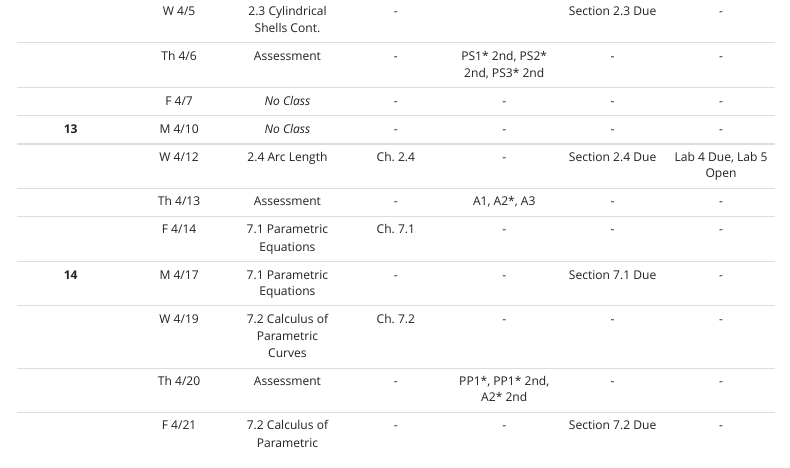
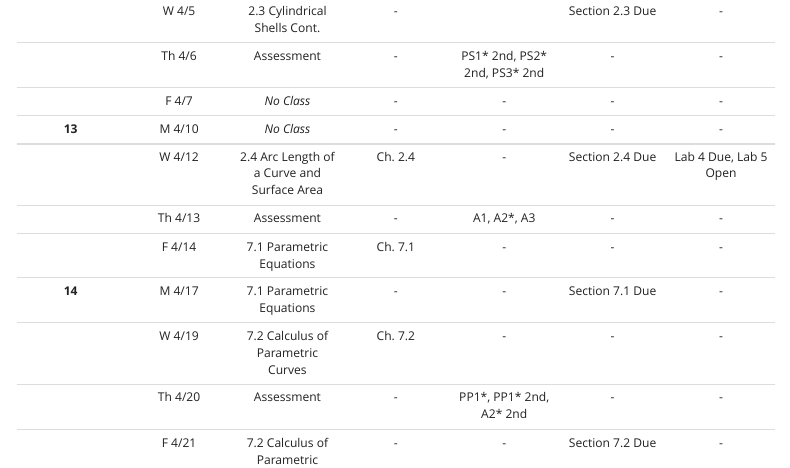
Before and after one commit to upmathematics/mth-202a-sp23, an R Markdown document (topics.Rmd): the page in a window 1100 px wide, from 2560 px down. Rendered offline with R 4.5, knitr and Pandoc, with nearby package versions; menus at the side of the page are left out.

Commit message:
topics update

```diff
--- a/topics.Rmd
+++ b/topics.Rmd
@@ -72,7 +72,7 @@ The "[\*]" column in the table below contains a number on which it refers to a n
 |          | Th 4/6  |                              Assessment                               |        \-         | PS1\* 2nd, PS2\* 2nd, PS3\* 2nd |                          \-                          |          \-           |
 |          |  F 4/7  |                              *No Class*                               |        \-         |               \-                |                          \-                          |          \-           |
 |  **13**  | M 4/10  |                              *No Class*                               |        \-         |               \-                |                          \-                          |          \-           |
-|          | W 4/12  |                            2.4 Arc Length                             |      Ch. 2.4      |               \-                |                   Section 2.4 Due                    | Lab 4 Due, Lab 5 Open |
+|          | W 4/12  |              2.4 Arc Length of a Curve and Surface Area               |      Ch. 2.4      |               \-                |                   Section 2.4 Due                    | Lab 4 Due, Lab 5 Open |
 |          | Th 4/13 |                              Assessment                               |        \-         |          A1, A2\*, A3           |                          \-                          |          \-           |
 |          | F 4/14  |                       7.1 Parametric Equations                        |      Ch. 7.1      |               \-                |                          \-                          |          \-           |
 |  **14**  | M 4/17  |                       7.1 Parametric Equations                        |        \-         |               \-                |                   Section 7.1 Due                    |          \-           |
```
Also changed, not shown: 1 other file.
